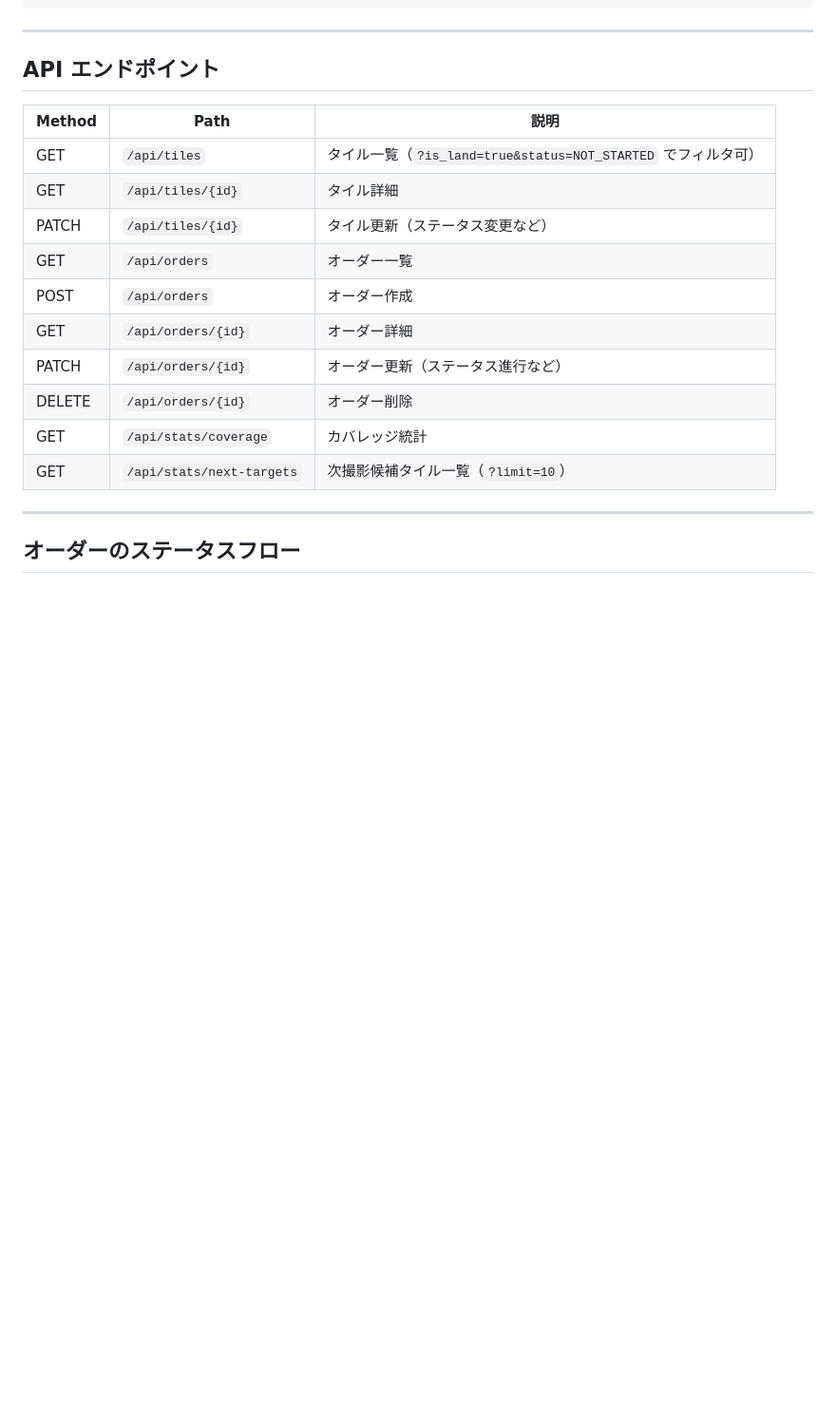
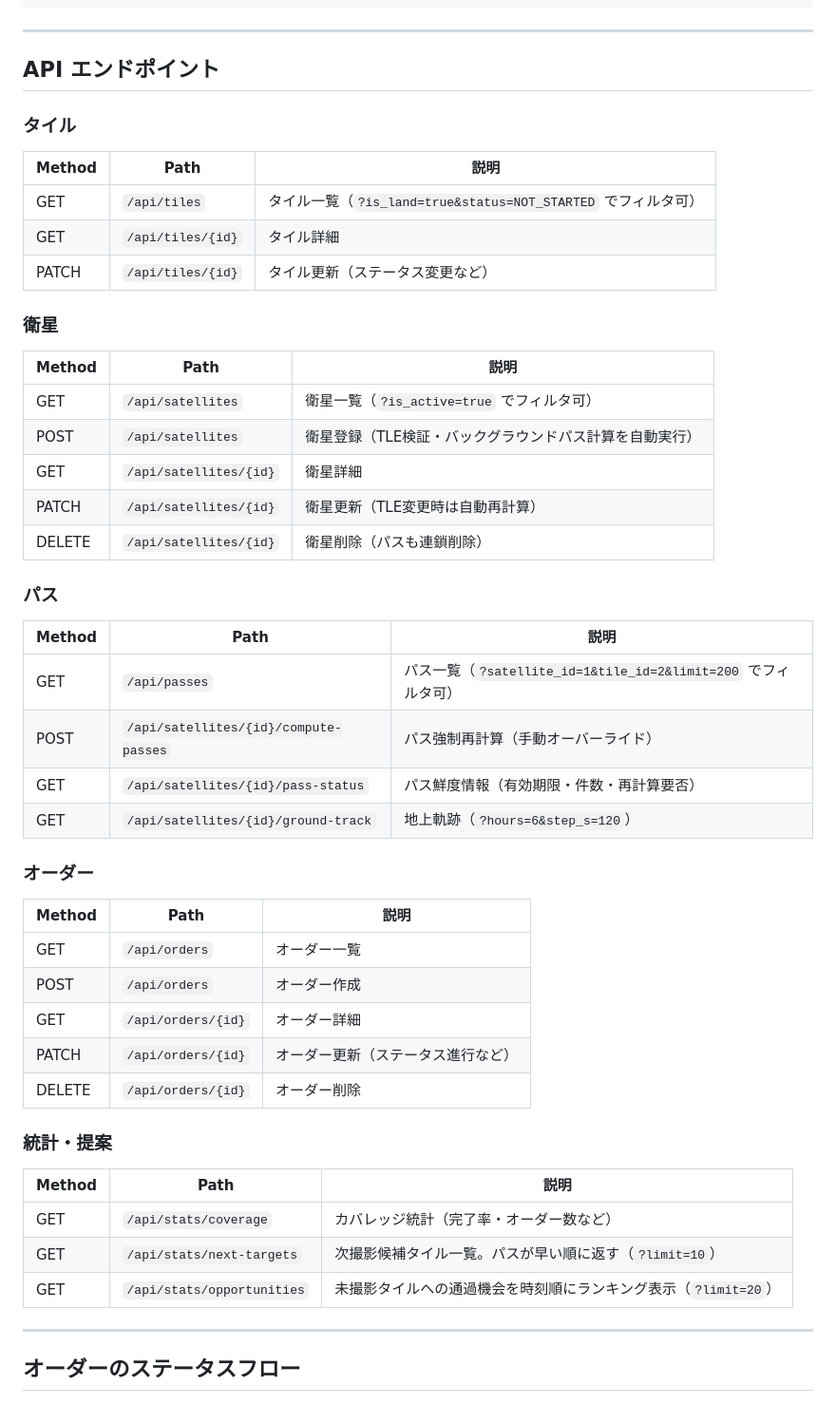
Before and after one commit to Tosei-sudo/World-Cover-Manager, a Markdown page: README.md, the part around one of its changes. Shown at 95% size. Rendered like a GitHub page; blank space fills up the shorter version.

```diff
--- a/README.md
+++ b/README.md
@@ -119,18 +150,50 @@ export DATABASE_URL="oracle+oracledb://user:pass@host:1521/?service_name=XE"
 
 ## API エンドポイント
 
+### タイル
+
 | Method | Path | 説明 |
 |--------|------|------|
 | GET | `/api/tiles` | タイル一覧（`?is_land=true&status=NOT_STARTED` でフィルタ可） |
 | GET | `/api/tiles/{id}` | タイル詳細 |
 | PATCH | `/api/tiles/{id}` | タイル更新（ステータス変更など） |
+
+### 衛星
+
+| Method | Path | 説明 |
+|--------|------|------|
+| GET | `/api/satellites` | 衛星一覧（`?is_active=true` でフィルタ可） |
+| POST | `/api/satellites` | 衛星登録（TLE検証・バックグラウンドパス計算を自動実行） |
+| GET | `/api/satellites/{id}` | 衛星詳細 |
+| PATCH | `/api/satellites/{id}` | 衛星更新（TLE変更時は自動再計算） |
+| DELETE | `/api/satellites/{id}` | 衛星削除（パスも連鎖削除） |
+
+### パス
+
+| Method | Path | 説明 |
+|--------|------|------|
+| GET | `/api/passes` | パス一覧（`?satellite_id=1&tile_id=2&limit=200` でフィルタ可） |
+| POST | `/api/satellites/{id}/compute-passes` | パス強制再計算（手動オーバーライド） |
+| GET | `/api/satellites/{id}/pass-status` | パス鮮度情報（有効期限・件数・再計算要否） |
+| GET | `/api/satellites/{id}/ground-track` | 地上軌跡（`?hours=6&step_s=120`） |
+
+### オーダー
+
+| Method | Path | 説明 |
+|--------|------|------|
 | GET | `/api/orders` | オーダー一覧 |
 | POST | `/api/orders` | オーダー作成 |
 | GET | `/api/orders/{id}` | オーダー詳細 |
 | PATCH | `/api/orders/{id}` | オーダー更新（ステータス進行など） |
 | DELETE | `/api/orders/{id}` | オーダー削除 |
-| GET | `/api/stats/coverage` | カバレッジ統計 |
-| GET | `/api/stats/next-targets` | 次撮影候補タイル一覧（`?limit=10`） |
+
+### 統計・提案
+
+| Method | Path | 説明 |
+|--------|------|------|
+| GET | `/api/stats/coverage` | カバレッジ統計（完了率・オーダー数など） |
+| GET | `/api/stats/next-targets` | 次撮影候補タイル一覧。パスが早い順に返す（`?limit=10`） |
+| GET | `/api/stats/opportunities` | 未撮影タイルへの通過機会を時刻順にランキング表示（`?limit=20`） |
 
 ---
 
```
Also changed, not shown: other parts of README.md (+47 -15 lines).
